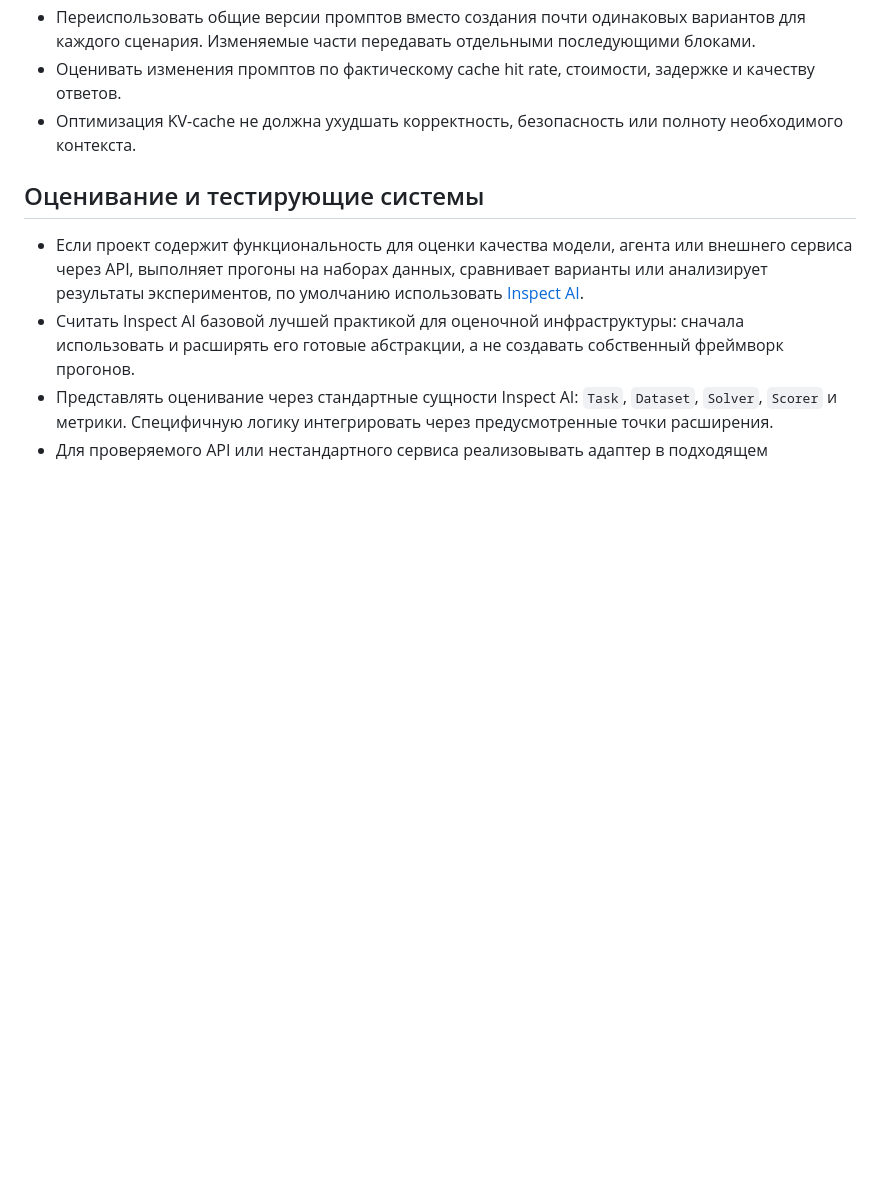
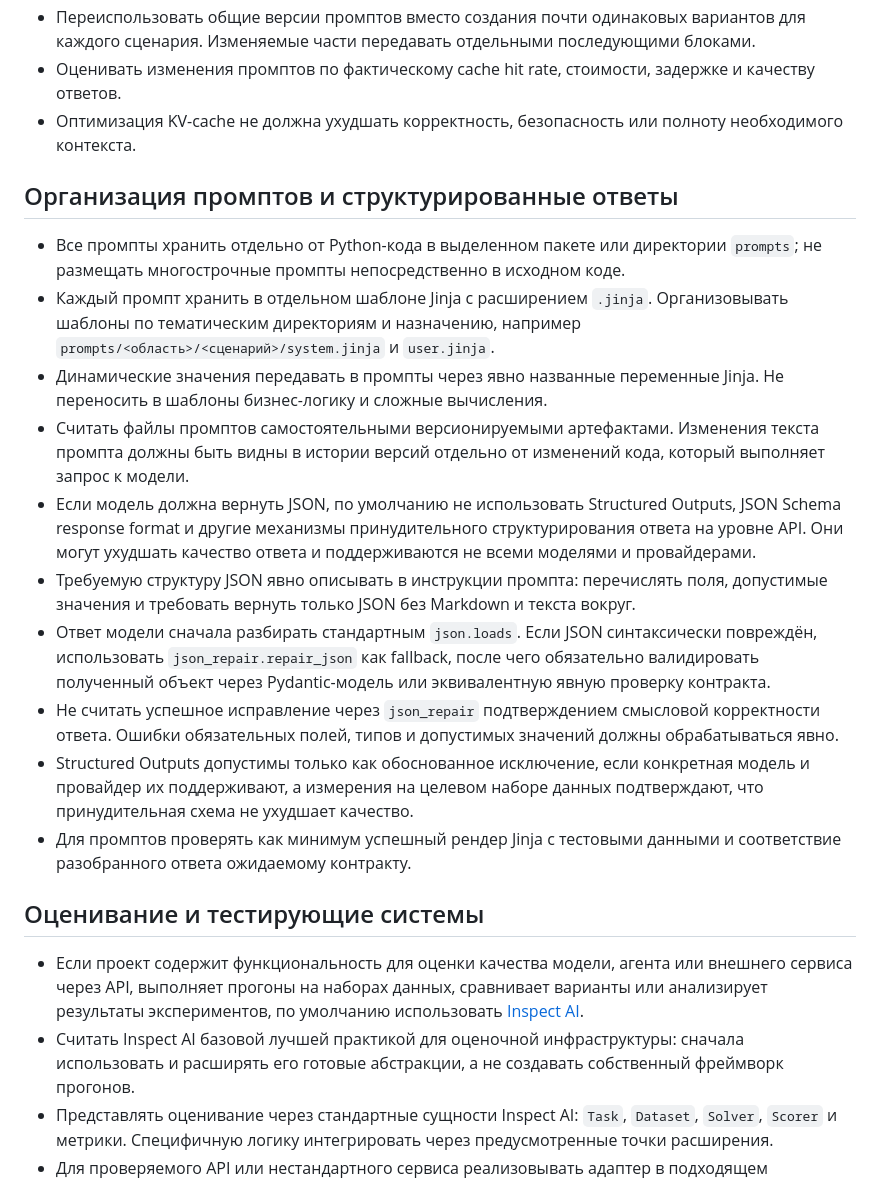
Before and after one commit to showpiecep/newproj, a Markdown page: AGENTS.md, the part around the change. Drawn GitHub-style; blank space fills up the shorter version.

Commit message:
feat: add guidelines for prompt organization and structured responses

```diff
--- a/AGENTS.md
+++ b/AGENTS.md
@@ -66,6 +66,37 @@
 - Оптимизация KV-cache не должна ухудшать корректность, безопасность или полноту
   необходимого контекста.
 
+## Организация промптов и структурированные ответы
+
+- Все промпты хранить отдельно от Python-кода в выделенном пакете или директории
+  `prompts`; не размещать многострочные промпты непосредственно в исходном коде.
+- Каждый промпт хранить в отдельном шаблоне Jinja с расширением `.jinja`.
+  Организовывать шаблоны по тематическим директориям и назначению, например
+  `prompts/<область>/<сценарий>/system.jinja` и `user.jinja`.
+- Динамические значения передавать в промпты через явно названные переменные Jinja.
+  Не переносить в шаблоны бизнес-логику и сложные вычисления.
+- Считать файлы промптов самостоятельными версионируемыми артефактами. Изменения
+  текста промпта должны быть видны в истории версий отдельно от изменений кода,
+  который выполняет запрос к модели.
+- Если модель должна вернуть JSON, по умолчанию не использовать Structured Outputs,
+  JSON Schema response format и другие механизмы принудительного структурирования
+  ответа на уровне API. Они могут ухудшать качество ответа и поддерживаются не всеми
+  моделями и провайдерами.
+- Требуемую структуру JSON явно описывать в инструкции промпта: перечислять поля,
+  допустимые значения и требовать вернуть только JSON без Markdown и текста вокруг.
+- Ответ модели сначала разбирать стандартным `json.loads`. Если JSON синтаксически
+  повреждён, использовать `json_repair.repair_json` как fallback, после чего
+  обязательно валидировать полученный объект через Pydantic-модель или эквивалентную
+  явную проверку контракта.
+- Не считать успешное исправление через `json_repair` подтверждением смысловой
+  корректности ответа. Ошибки обязательных полей, типов и допустимых значений должны
+  обрабатываться явно.
+- Structured Outputs допустимы только как обоснованное исключение, если конкретная
+  модель и провайдер их поддерживают, а измерения на целевом наборе данных
+  подтверждают, что принудительная схема не ухудшает качество.
+- Для промптов проверять как минимум успешный рендер Jinja с тестовыми данными и
+  соответствие разобранного ответа ожидаемому контракту.
+
 ## Оценивание и тестирующие системы
 
 - Если проект содержит функциональность для оценки качества модели, агента или
```
